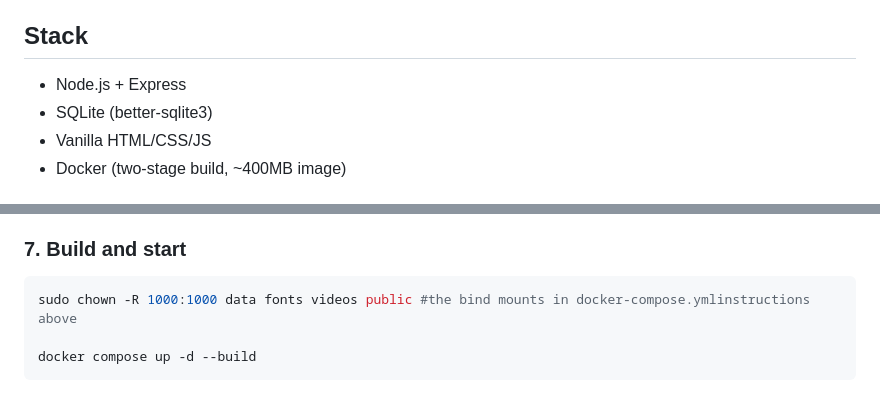
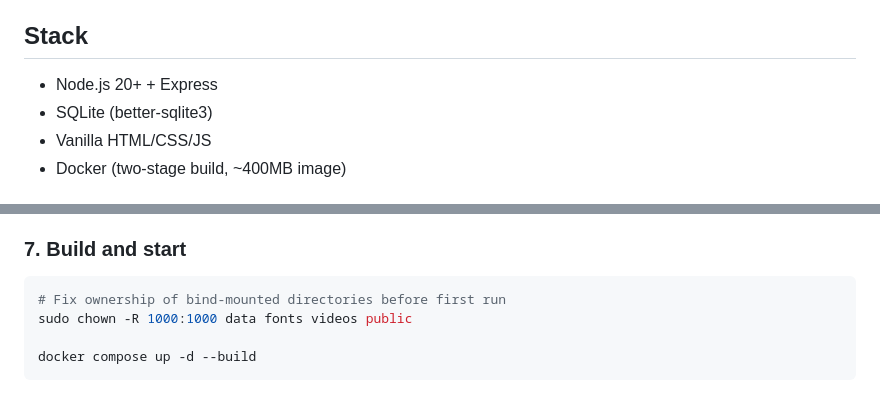
Before and after one commit to bferd/the-firmament, a Markdown page: README.md, 2 parts joined by grey strips. Drawn GitHub-style.

Commit message:
docs: fix chown comment and add Node.js version to Stack
- Split the inline comment off the chown command so copy-paste works
  cleanly; move it to a standalone comment line above
- Add Node.js 20+ to the Stack list — better-sqlite3 requires a
  reasonably modern Node and the Dockerfile uses node:20-alpine

Co-Authored-By: Claude Sonnet 4.6 <noreply@anthropic.com>

````diff
--- a/README.md
+++ b/README.md
@@ -36,7 +36,7 @@ A live demo is available at [demo.schroth.ca](https://demo.schroth.ca).
 
 ## Stack
 
-- Node.js + Express
+- Node.js 20+ + Express
 - SQLite (better-sqlite3)
 - Vanilla HTML/CSS/JS
 - Docker (two-stage build, ~400MB image)
@@ -215,7 +215,8 @@ the `/videos` directory:
 ### 7. Build and start
 
 ```bash
-sudo chown -R 1000:1000 data fonts videos public #the bind mounts in docker-compose.ymlinstructions above
+# Fix ownership of bind-mounted directories before first run
+sudo chown -R 1000:1000 data fonts videos public
 
 docker compose up -d --build
 ```
````
